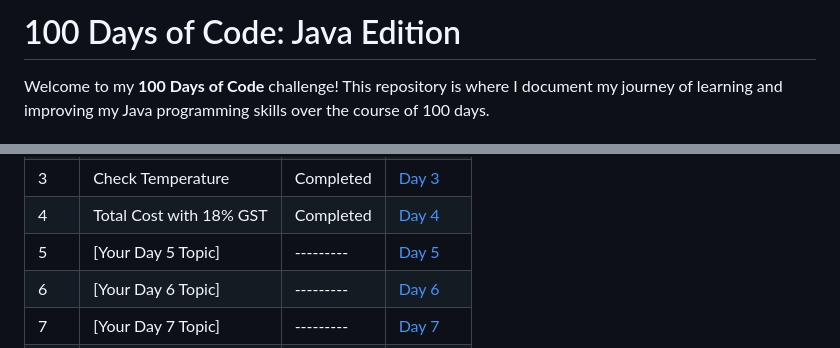
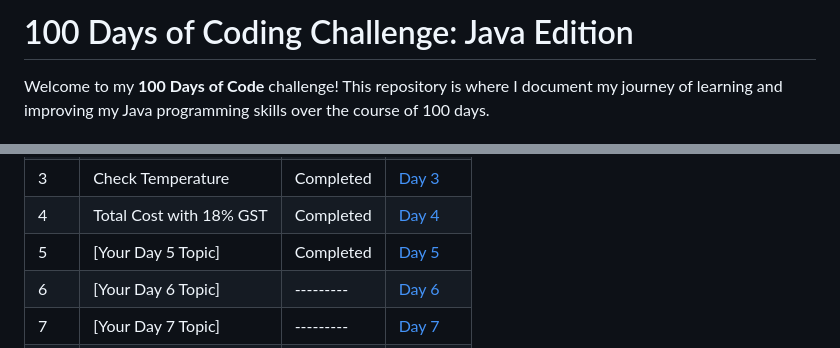
Before and after one commit to Yugal-kosamshile/100-Days-of-Coding-Challenge-Java, a Markdown page: README.md, 2 parts joined by grey strips. Rendered like a GitHub page.

```diff
--- a/README.md
+++ b/README.md
@@ -1,4 +1,4 @@
-# 100 Days of Code: Java Edition
+# 100 Days of Coding Challenge: Java Edition
 
 Welcome to my **100 Days of Code** challenge! This repository is where I document my journey of learning and improving my Java programming skills over the course of 100 days.
 
@@ -25,7 +25,7 @@ Every day, I'll be adding a new folder corresponding to that day's challenge. Ea
 | 2   | Area of a Square | Completed | [Day 2](./Day%202) |
 | 3   | Check Temperature | Completed | [Day 3](./Day%203) |
 | 4   | Total Cost with 18% GST | Completed | [Day 4](./Day%204) |
-| 5   | [Your Day 5 Topic] | --------- | [Day 5](./Day%205) |
+| 5   | [Your Day 5 Topic] | Completed | [Day 5](./Day%205) |
 | 6   | [Your Day 6 Topic] | --------- | [Day 6](./Day%206) |
 | 7   | [Your Day 7 Topic] | --------- | [Day 7](./Day%207) |
 | 8   | [Your Day 8 Topic] | --------- | [Day 8](./Day%208) |
```
